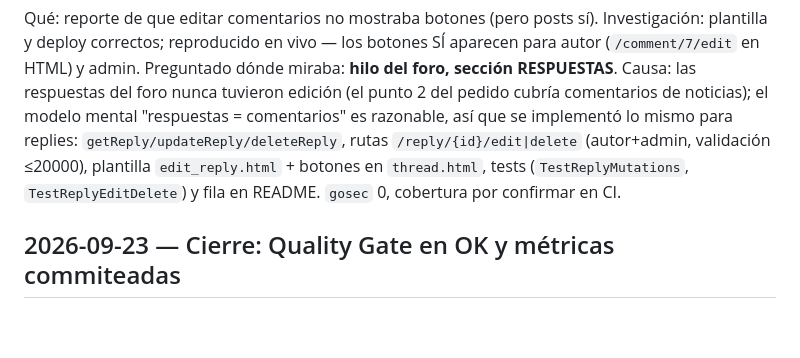
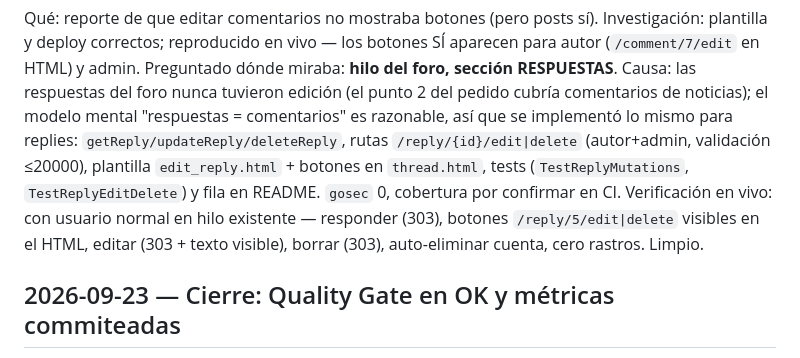
Before and after one commit to zekar47/palomas-del-gobierno, a Markdown page: docs/bitacora.md, the part around the change. GitHub-like rendering; blank space fills up the shorter version.

Commit message:
docs: verificación en vivo de respuestas editables

```diff
--- a/docs/bitacora.md
+++ b/docs/bitacora.md
@@ -293,6 +293,9 @@ rutas `/reply/{id}/edit|delete` (autor+admin, validación ≤20000), plantilla
 `edit_reply.html` + botones en `thread.html`, tests (`TestReplyMutations`,
 `TestReplyEditDelete`) y fila en README. `gosec` 0, cobertura por confirmar
 en CI.
+Verificación en vivo: con usuario normal en hilo existente — responder (303),
+botones `/reply/5/edit|delete` visibles en el HTML, editar (303 + texto
+visible), borrar (303), auto-eliminar cuenta, cero rastros. Limpio.
 
 ## 2026-09-23 — Cierre: Quality Gate en OK y métricas commiteadas
 
```
